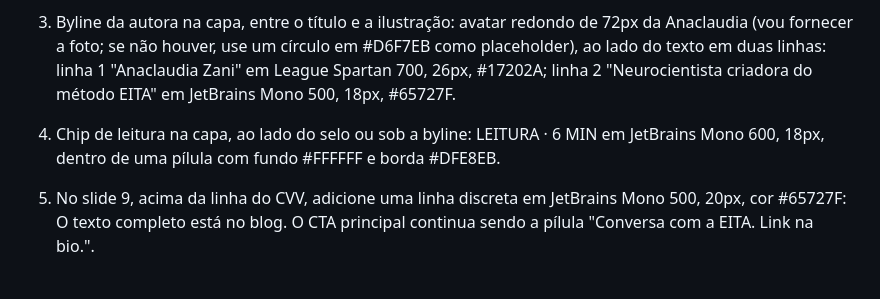
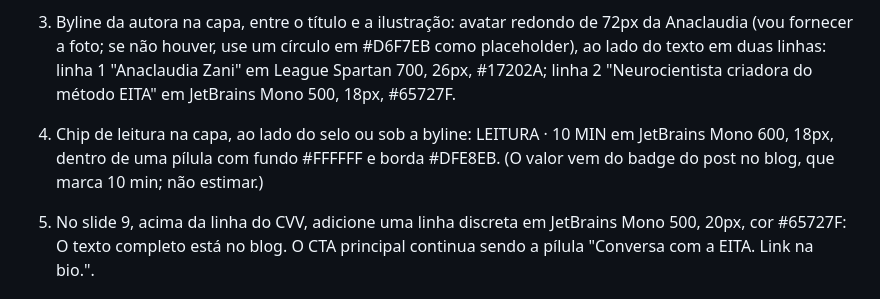
Before and after one commit to suportezv/eita-conteudo, a Markdown page: projects/carrossel-01-culpa-de-descansar/ITERACAO-EDITORIA.md, the part around the change. Rendered like a GitHub page.

```diff
--- a/projects/carrossel-01-culpa-de-descansar/ITERACAO-EDITORIA.md
+++ b/projects/carrossel-01-culpa-de-descansar/ITERACAO-EDITORIA.md
@@ -33,7 +33,7 @@ Este carrossel inaugura a editoria de posts derivados do blog. Os elementos abai
 
 3. Byline da autora na capa, entre o título e a ilustração: avatar redondo de 72px da Anaclaudia (vou fornecer a foto; se não houver, use um círculo em #D6F7EB como placeholder), ao lado do texto em duas linhas: linha 1 "Anaclaudia Zani" em League Spartan 700, 26px, #17202A; linha 2 "Neurocientista criadora do método EITA" em JetBrains Mono 500, 18px, #65727F.
 
-4. Chip de leitura na capa, ao lado do selo ou sob a byline: LEITURA · 6 MIN em JetBrains Mono 600, 18px, dentro de uma pílula com fundo #FFFFFF e borda #DFE8EB.
+4. Chip de leitura na capa, ao lado do selo ou sob a byline: LEITURA · 10 MIN em JetBrains Mono 600, 18px, dentro de uma pílula com fundo #FFFFFF e borda #DFE8EB. (O valor vem do badge do post no blog, que marca 10 min; não estimar.)
 
 5. No slide 9, acima da linha do CVV, adicione uma linha discreta em JetBrains Mono 500, 20px, cor #65727F: O texto completo está no blog. O CTA principal continua sendo a pílula "Conversa com a EITA. Link na bio.".
 
```
Also changed, not shown: projects/carrossel-01-culpa-de-descansar/REVIEW-v1.md (+1 -1 lines).
